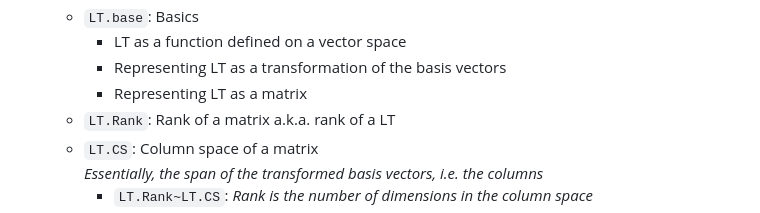
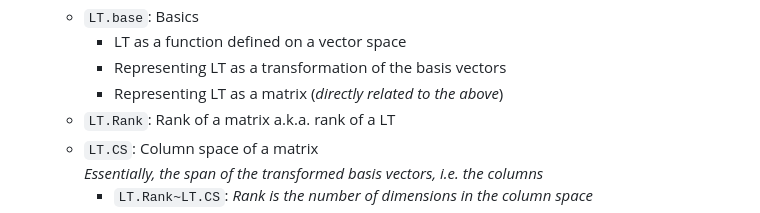
Before and after one commit to pranigopu/mathematics, a Markdown page: linearAlgebra/README.md, the part around the change. Drawn GitHub-style.

```diff
--- a/linearAlgebra/README.md
+++ b/linearAlgebra/README.md
@@ -59,7 +59,7 @@ Generalising linear transformation topics...
     - `LT.base`: Basics
         - LT as a function defined on a vector space
         - Representing LT as a transformation of the basis vectors
-        - Representing LT as a matrix
+        - Representing LT as a matrix (_directly related to the above_)
     - `LT.Rank`: Rank of a matrix a.k.a. rank of a LT
     - `LT.CS`: Column space of a matrix<br> _Essentially, the span of the transformed basis vectors, i.e. the columns_
         - `LT.Rank~LT.CS`: _Rank is the number of dimensions in the column space_
```
